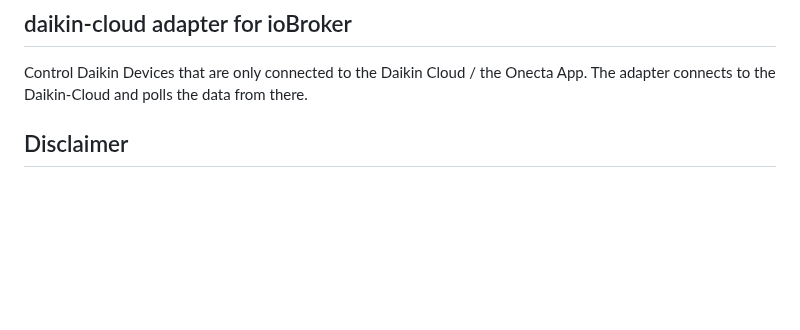
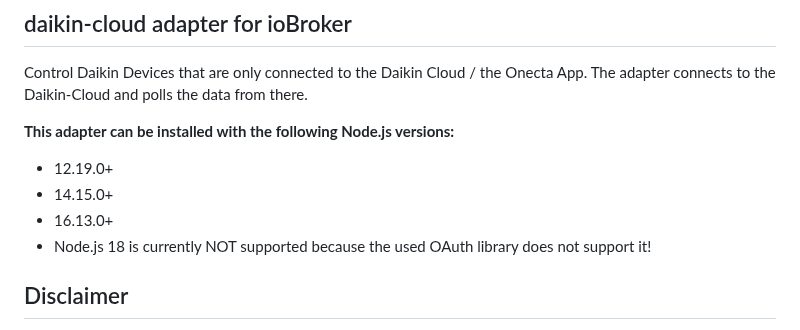
Before and after one commit to Apollon77/ioBroker.daikin-cloud, a Markdown page: README.md, the part around the change. Drawn GitHub-style; blank space fills up the shorter version.

Commit message:
* update deps

```diff
--- a/README.md
+++ b/README.md
@@ -14,6 +14,12 @@
 ## daikin-cloud adapter for ioBroker
 
 Control Daikin Devices that are only connected to the Daikin Cloud / the Onecta App. The adapter connects to the Daikin-Cloud and polls the data from there.
+
+**This adapter can be installed with the following Node.js versions:**
+* 12.19.0+
+* 14.15.0+
+* 16.13.0+
+* Node.js 18 is currently NOT supported because the used OAuth library does not support it!
 
 ## Disclaimer
 **All product and company names or logos are trademarks™ or registered® trademarks of their respective holders. Use of them does not imply any affiliation with or endorsement by them or any associated subsidiaries! This personal project is maintained in spare time and has no business goal.**
```
